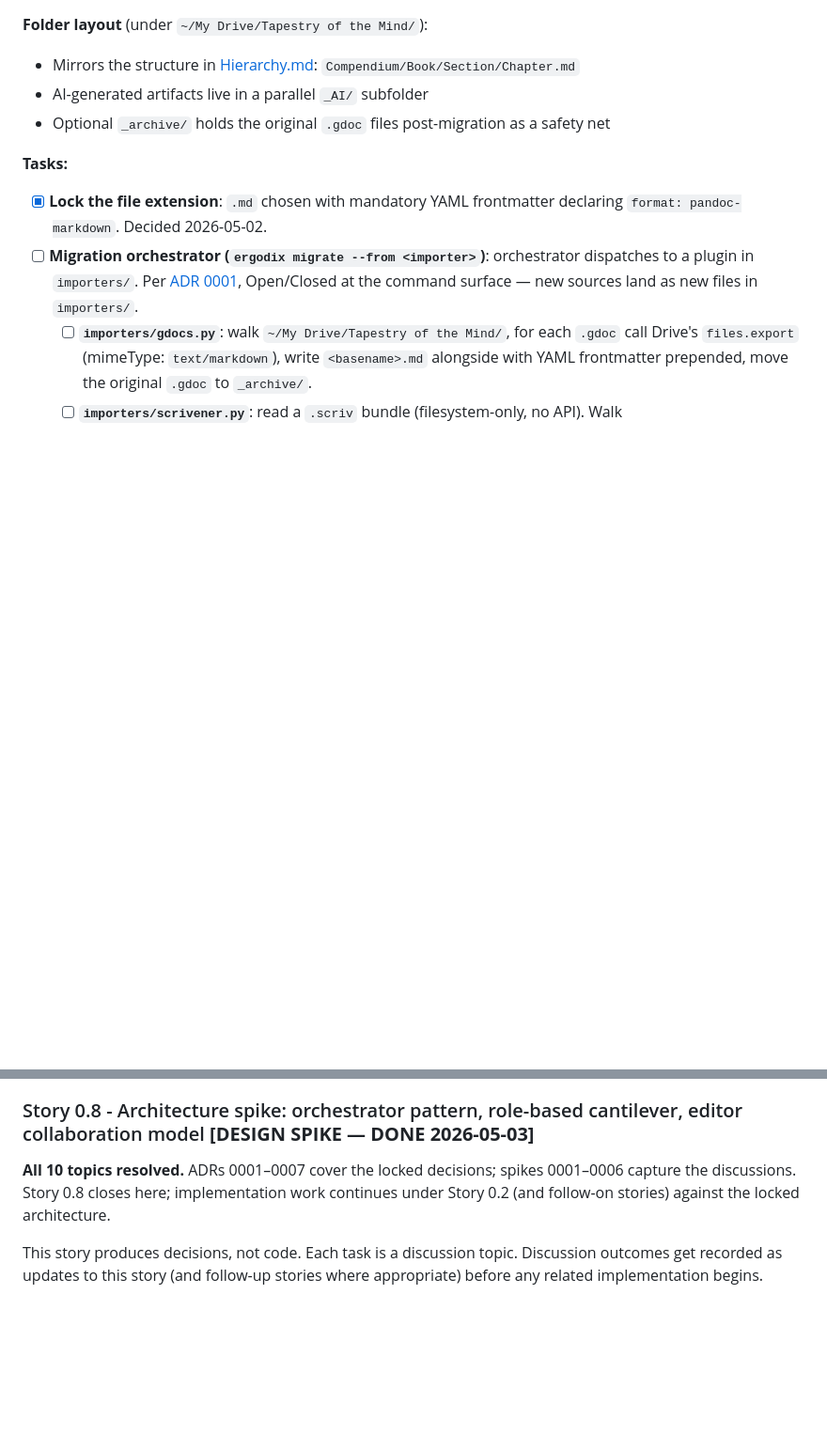
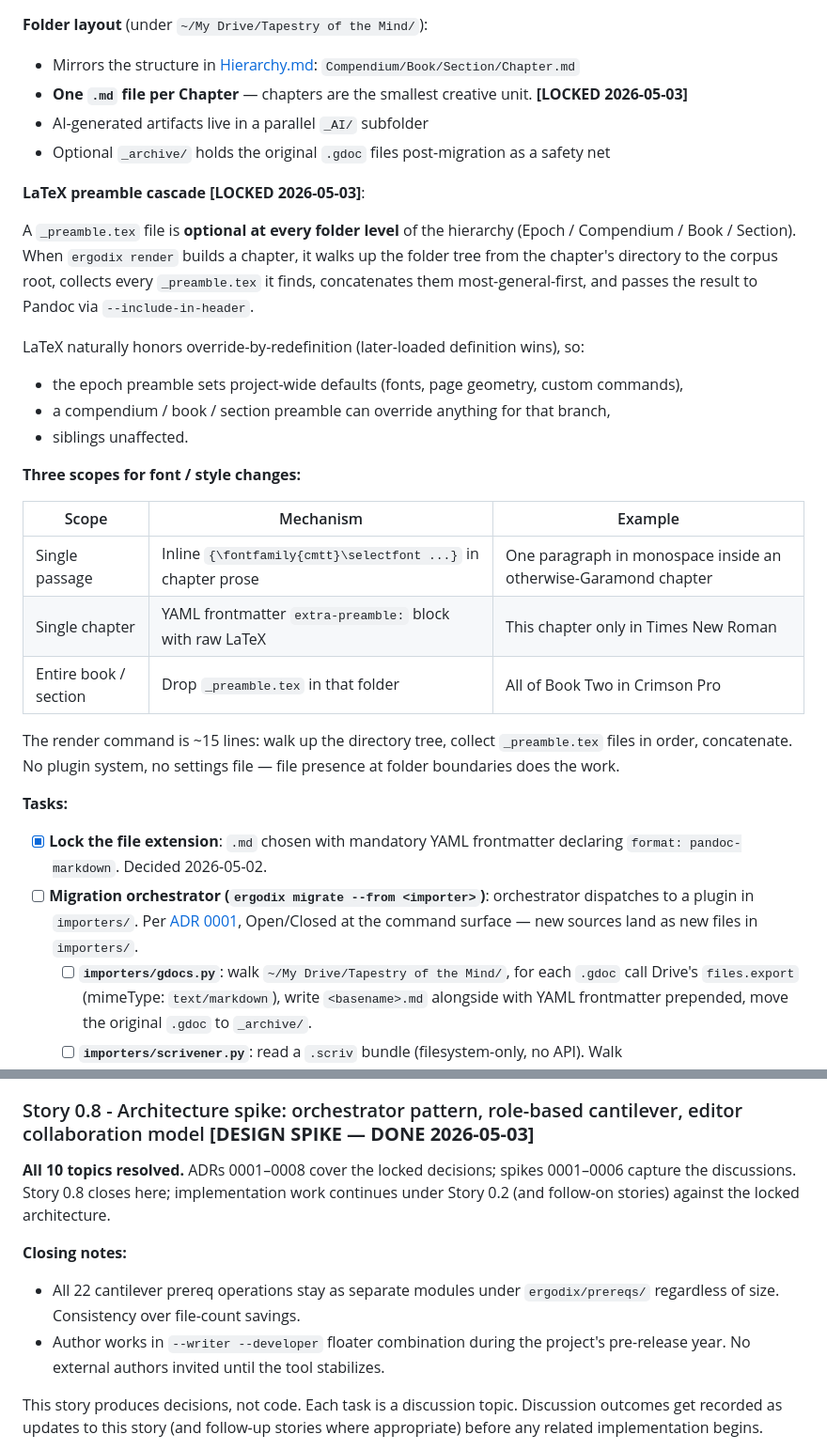
Before and after one commit to scorellis/ErgodixDocs, a Markdown page: SprintLog.md, 2 parts joined by grey strips. Shown at 94% size. Rendered like a GitHub page; blank space fills up the shorter version.

Commit message:
Lock LaTeX preamble cascade + close Story 0.8
Story 0.2 gains the locked decisions:
  - One .md per chapter (chapters are the smallest creative unit)
  - LaTeX preamble cascade — _preamble.tex optional at every folder
    level (Epoch/Compendium/Book/Section); render walks up the tree
    and concatenates most-general-first; ~15 lines of code
  - Three scopes for font/style changes: inline (passage),
    frontmatter extra-preamble (chapter), _preamble.tex (book/section)

Story 0.8 closing notes added:
  - All 22 prereq ops remain separate modules under ergodix/prereqs/;
    consistency over file-count savings (confirmed)
  - Author runs --writer --developer combination during the ~1-year
    pre-release period

WorkingContext updated to reflect: corpus is in the private git repo
(not Drive Mirror); CriticMarkup demoted to optional annotation per
ADR 0006; pre-release timeline informs Story 0.7 pacing.

Co-Authored-By: Claude Opus 4.7 (1M context) <noreply@anthropic.com>

```diff
--- a/SprintLog.md
+++ b/SprintLog.md
@@ -67,8 +67,28 @@ Rationale: `.md` keeps VS Code Markdown highlighting, CriticMarkup tooling, GitH
 
 **Folder layout** (under `~/My Drive/Tapestry of the Mind/`):
 - Mirrors the structure in [Hierarchy.md](Hierarchy.md): `Compendium/Book/Section/Chapter.md`
+- **One `.md` file per Chapter** — chapters are the smallest creative unit. **[LOCKED 2026-05-03]**
 - AI-generated artifacts live in a parallel `_AI/` subfolder
 - Optional `_archive/` holds the original `.gdoc` files post-migration as a safety net
+
+**LaTeX preamble cascade** **[LOCKED 2026-05-03]**:
+
+A `_preamble.tex` file is **optional at every folder level** of the hierarchy (Epoch / Compendium / Book / Section). When `ergodix render` builds a chapter, it walks up the folder tree from the chapter's directory to the corpus root, collects every `_preamble.tex` it finds, concatenates them most-general-first, and passes the result to Pandoc via `--include-in-header`.
+
+LaTeX naturally honors override-by-redefinition (later-loaded definition wins), so:
+- the epoch preamble sets project-wide defaults (fonts, page geometry, custom commands),
+- a compendium / book / section preamble can override anything for that branch,
+- siblings unaffected.
+
+**Three scopes for font / style changes:**
+
+| Scope | Mechanism | Example |
+|---|---|---|
+| Single passage | Inline `{\fontfamily{cmtt}\selectfont ...}` in chapter prose | One paragraph in monospace inside an otherwise-Garamond chapter |
+| Single chapter | YAML frontmatter `extra-preamble:` block with raw LaTeX | This chapter only in Times New Roman |
+| Entire book / section | Drop `_preamble.tex` in that folder | All of Book Two in Crimson Pro |
+
+The render command is ~15 lines: walk up the directory tree, collect `_preamble.tex` files in order, concatenate. No plugin system, no settings file — file presence at folder boundaries does the work.
 
 **Tasks:**
 - [x] **Lock the file extension**: `.md` chosen with mandatory YAML frontmatter declaring `format: pandoc-markdown`. Decided 2026-05-02.
@@ -151,7 +171,11 @@ Tasks:
 
 ### Story 0.8 - Architecture spike: orchestrator pattern, role-based cantilever, editor collaboration model **[DESIGN SPIKE — DONE 2026-05-03]**
 
-**All 10 topics resolved.** ADRs 0001–0007 cover the locked decisions; spikes 0001–0006 capture the discussions. Story 0.8 closes here; implementation work continues under Story 0.2 (and follow-on stories) against the locked architecture.
+**All 10 topics resolved.** ADRs 0001–0008 cover the locked decisions; spikes 0001–0006 capture the discussions. Story 0.8 closes here; implementation work continues under Story 0.2 (and follow-on stories) against the locked architecture.
+
+**Closing notes:**
+- All 22 cantilever prereq operations stay as separate modules under `ergodix/prereqs/` regardless of size. Consistency over file-count savings.
+- Author works in `--writer --developer` floater combination during the project's pre-release year. No external authors invited until the tool stabilizes.
 
 This story produces decisions, not code. Each task is a discussion topic. Discussion outcomes get recorded as updates to this story (and follow-up stories where appropriate) before any related implementation begins.
 
```
Also changed, not shown: WorkingContext.md (+2 -1 lines).
